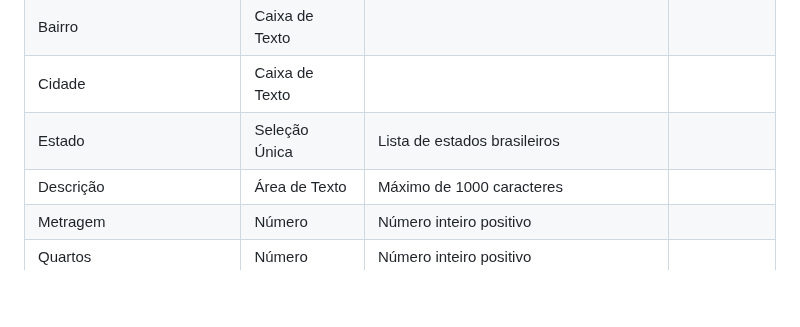
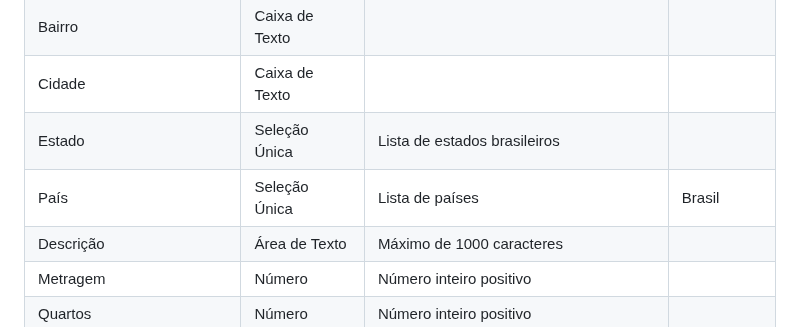
Before and after one commit to lucaazalim/tiapn-morada, a Markdown page: docs/processo-2-publicação-de-imóvel.md, the part around the change. Rendered like a GitHub page; blank space fills up the shorter version.

Commit message:
Ajuste no detalhamento das atividades. #25

```diff
--- a/docs/processo-2-publicação-de-imóvel.md
+++ b/docs/processo-2-publicação-de-imóvel.md
@@ -20,6 +20,7 @@ No Morada, o anúncio do imóvel é criado de maneira estruturada, pelo próprio
 | Bairro                          | Caixa de Texto   |                                                    |               |
 | Cidade                          | Caixa de Texto   |                                                    |               |
 | Estado                          | Seleção Única    | Lista de estados brasileiros                       |               |
+| País                            | Seleção Única    | Lista de países                                    | Brasil        |
 | Descrição                       | Área de Texto    | Máximo de 1000 caracteres                          |               |
 | Metragem                        | Número           | Número inteiro positivo                            |               |
 | Quartos                         | Número           | Número inteiro positivo                            |               |
```
